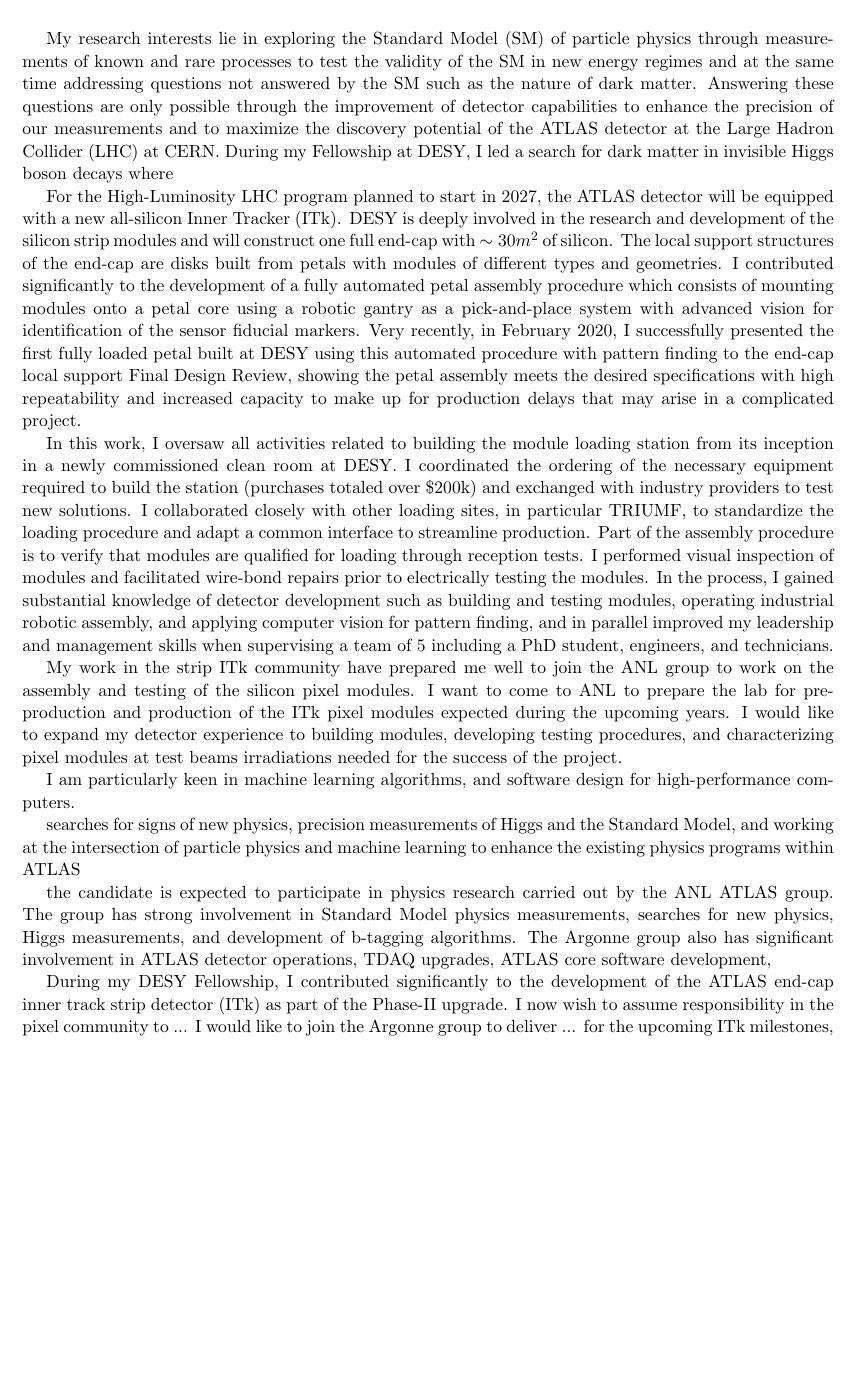
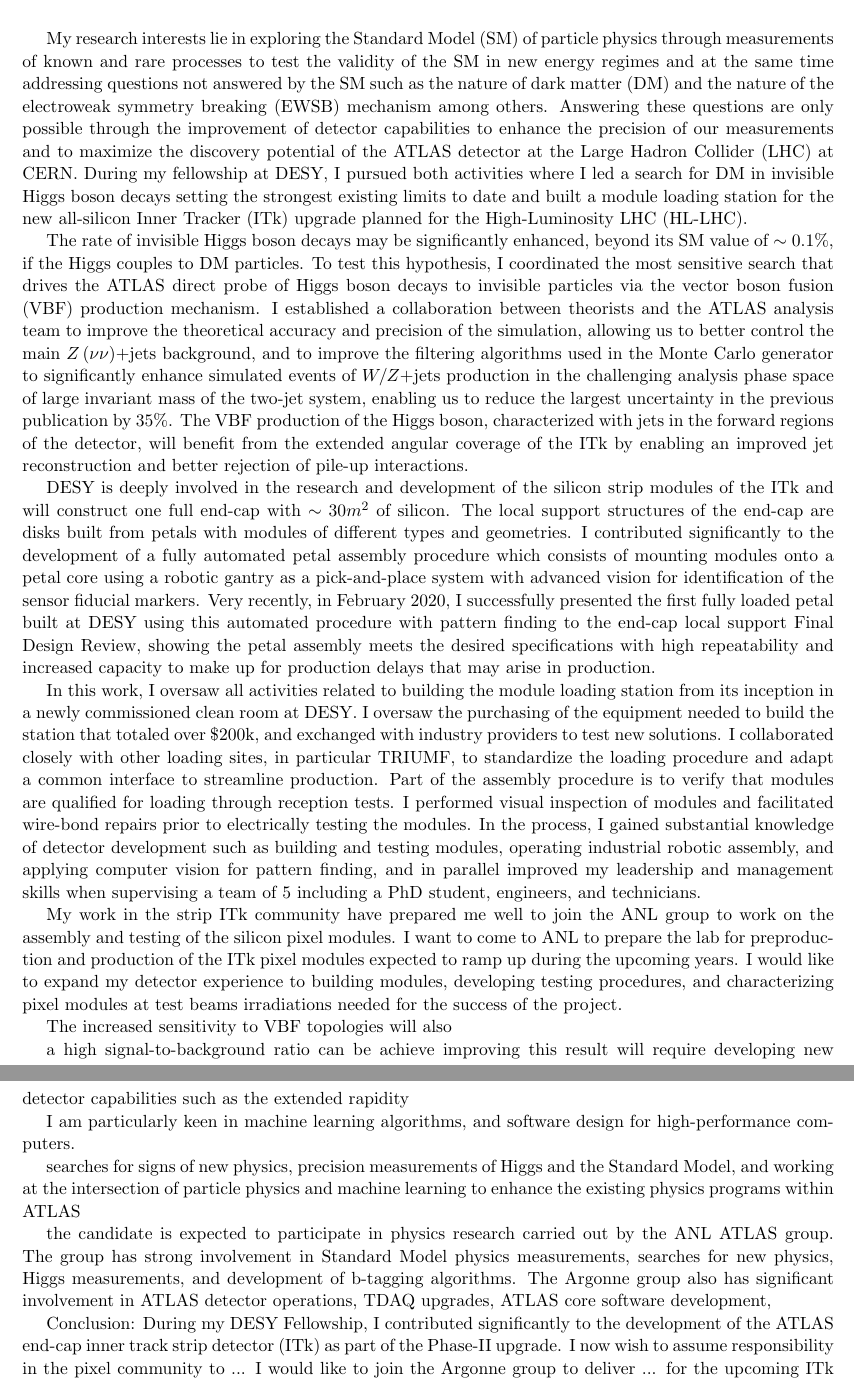
Before and after one commit to othrif/myCV, a LaTeX document (Statements/research_statement.tex): part of page 1 of 3 before the commit and two parts of pages 1 and 2 of 4 after it, the two joined at a grey line, cut so that both start at the same text, the shorter picture padded with empty space. Compiled offline with pdfLaTeX.

Commit message:
save, working on statement

```diff
--- a/Statements/research_statement.tex
+++ b/Statements/research_statement.tex
@@ -43,25 +43,36 @@
 
 
 My research interests lie in exploring the Standard Model (SM) of particle physics through measurements of known and rare processes
-to test the validity of the SM in new energy regimes and at the same time addressing questions not answered by the SM such as the nature of dark matter. Answering these questions are only possible through the improvement of detector capabilities to enhance the precision of our
-measurements and to maximize the discovery potential of the ATLAS detector at the Large Hadron Collider (LHC) at CERN.
-During my Fellowship at DESY, I led a search for dark matter in invisible Higgs boson decays where
+to test the validity of the SM in new energy regimes and at the same time addressing questions not answered by the SM such as the nature of dark matter (DM) and the nature of the electroweak symmetry breaking (EWSB) mechanism among others.
+Answering these questions are only possible through the improvement of detector capabilities to enhance the precision of our measurements and to maximize the discovery potential of the ATLAS detector at the Large Hadron Collider (LHC) at CERN. During my fellowship at DESY, I pursued both activities where I led a search for DM in invisible Higgs boson decays setting the strongest existing limits to date and built a module loading station for the new all-silicon Inner Tracker (ITk) upgrade planned for the High-Luminosity LHC (HL-LHC).
 
-For the High-Luminosity LHC program planned to start in 2027, the ATLAS detector will be equipped with a new all-silicon Inner Tracker (ITk). DESY is deeply involved in the research and development of the silicon strip modules and will construct one full end-cap with $\sim 30 m^2$ of silicon.
-The local support structures of the end-cap are disks built from petals with modules of different types and geometries.
+
+The rate of invisible Higgs boson decays may be significantly enhanced, beyond its SM value of $\sim0.1\%$, if the Higgs couples to DM particles.
+To test this hypothesis, I coordinated the most sensitive search that drives the ATLAS direct probe of Higgs boson decays to invisible particles via the vector boson fusion (VBF) production mechanism. I established a collaboration between theorists and the ATLAS analysis team to improve the theoretical accuracy and precision of the simulation, allowing us to better control the main $Z\left(\nu\nu\right)$+jets background,
+and to improve the filtering algorithms used in the Monte Carlo generator to significantly enhance simulated events of $W/Z$+jets
+production in the challenging analysis phase space of large invariant mass of the two-jet system, enabling us to reduce the largest uncertainty
+ in the previous publication by 35\%.
+The VBF production of the Higgs boson, characterized with jets in the forward regions of the detector, will benefit from the extended angular coverage of the ITk by enabling an improved jet reconstruction and better rejection of pile-up interactions.
+
+DESY is deeply involved in the research and development of the silicon strip modules of the ITk and will construct one full end-cap
+with $\sim 30 m^2$ of silicon. The local support structures of the end-cap are disks built from petals with modules of different types and geometries.
 I contributed significantly to the development of a fully automated petal assembly procedure which consists of mounting modules onto a petal core using a robotic gantry as a pick-and-place system with advanced vision for identification of the sensor fiducial markers.
-Very recently, in February 2020, I successfully presented the first fully loaded petal built at DESY using this automated procedure with pattern finding to the end-cap local support Final Design Review, showing the petal assembly meets the desired specifications with high repeatability and increased capacity to make up for production delays that may arise in a complicated project.
+Very recently, in February 2020, I successfully presented the first fully loaded petal built at DESY using this automated procedure with pattern finding to the end-cap local support Final Design Review, showing the petal assembly meets the desired specifications with high repeatability and increased capacity to make up for production delays that may arise in production.
 
-In this work, I oversaw all activities related to building the module loading station from its inception in a newly commissioned clean room at DESY. I coordinated the ordering of the necessary equipment required to build the station (purchases totaled over $\$200$k) and exchanged with industry providers to test new solutions. I collaborated closely with other loading sites, in particular TRIUMF, to standardize the loading procedure and adapt a common interface to streamline production. Part of the assembly procedure is to verify that modules are qualified for loading through reception tests. I performed visual inspection of modules and facilitated wire-bond repairs prior to electrically testing the modules.
+In this work, I oversaw all activities related to building the module loading station from its inception in a newly commissioned clean room at DESY. I oversaw the purchasing of the equipment needed to build the station that totaled over $\$200$k, and exchanged with industry providers to test new solutions. I collaborated closely with other loading sites, in particular TRIUMF, to standardize the loading procedure and adapt a common interface to streamline production. Part of the assembly procedure is to verify that modules are qualified for loading through reception tests. I performed visual inspection of modules and facilitated wire-bond repairs prior to electrically testing the modules.
 In the process, I gained substantial knowledge of detector development such as building and testing modules, operating industrial robotic assembly, and applying computer vision for pattern finding, and in parallel improved my leadership and management skills when supervising a team of 5 including a PhD student, engineers, and technicians.
 
-My work in the strip ITk community have prepared me well to join the ANL group to work on the assembly and testing of the silicon pixel modules. I want to come to ANL to prepare the lab for preproduction and production of the ITk pixel modules expected during the upcoming years.
+My work in the strip ITk community have prepared me well to join the ANL group to work on the assembly and testing of the silicon pixel modules. I want to come to ANL to prepare the lab for preproduction and production of the ITk pixel modules expected to ramp up during the upcoming years.
 I would like to expand my detector experience to building modules, developing testing procedures, and characterizing pixel modules at test beams
 irradiations needed for the success of the project.
 
 
 
+The increased sensitivity
+to VBF topologies will also
 
+a high signal-to-background ratio can be achieve
+improving this result will require developing new detector capabilities such as the extended rapidity
 
 I am particularly keen in machine learning algorithms, and software design for high-performance computers.
 
@@ -69,11 +80,10 @@
 searches for signs of new physics, precision measurements of Higgs and the Standard Model, and working at the intersection of particle physics and machine learning to enhance the existing physics programs within ATLAS
 
 
-
 the candidate is expected to participate in physics research carried out by the ANL ATLAS group. The group has strong involvement in Standard Model physics measurements, searches for new physics, Higgs measurements, and development of b-tagging algorithms. The Argonne group also has significant involvement in ATLAS detector operations, TDAQ upgrades, ATLAS core software development,
 
 
-
+Conclusion:
 During my DESY Fellowship, I contributed significantly to the development of the ATLAS end-cap inner track strip detector (ITk) as part of the Phase-II upgrade. I now wish to assume responsibility in the pixel community to ...
 I would like to join the Argonne group to deliver ... for the upcoming ITk milestones, while continuing to expand my expertise in detector development.
 After leading the most sensitive search for dark matter in the direct decays of the Higgs boson to invisible particles, I want to join the
```
Also changed, not shown: Academia/OthmaneRifki_CV.tex (+30 -33 lines), Academia/OthmaneRifki_CV.pdf, Academia/g-2_paper.pdf (deleted), Industry/OthmaneRifki_CV.pdf, Statements/research_statement.pdf.
